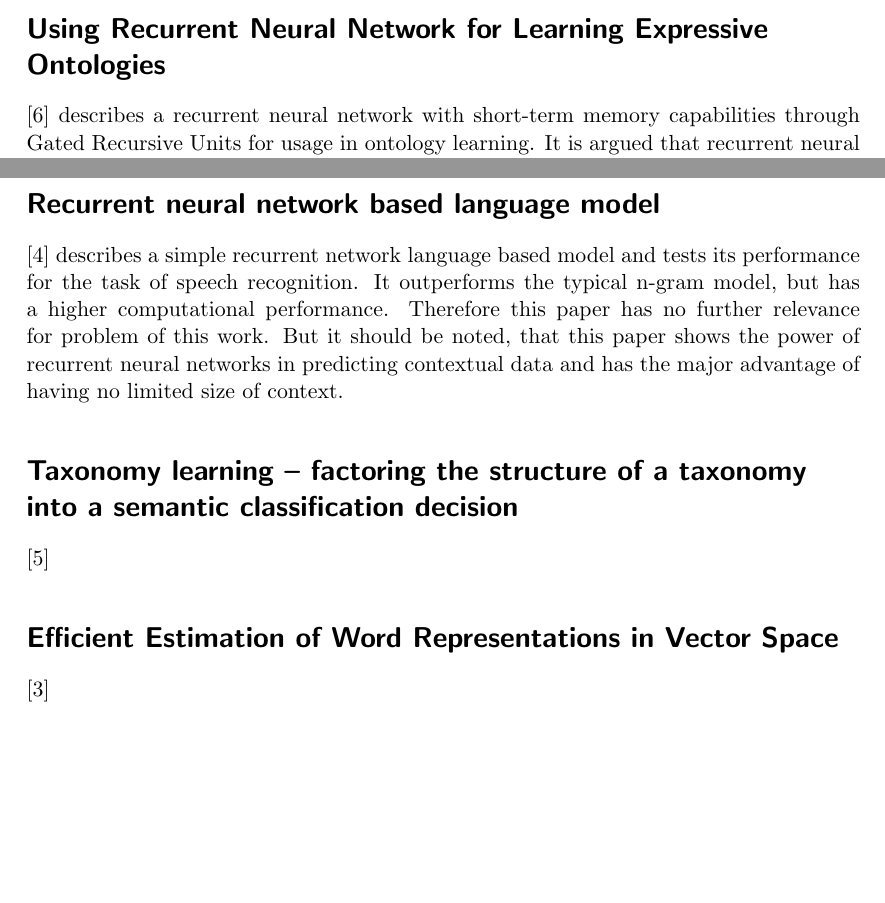
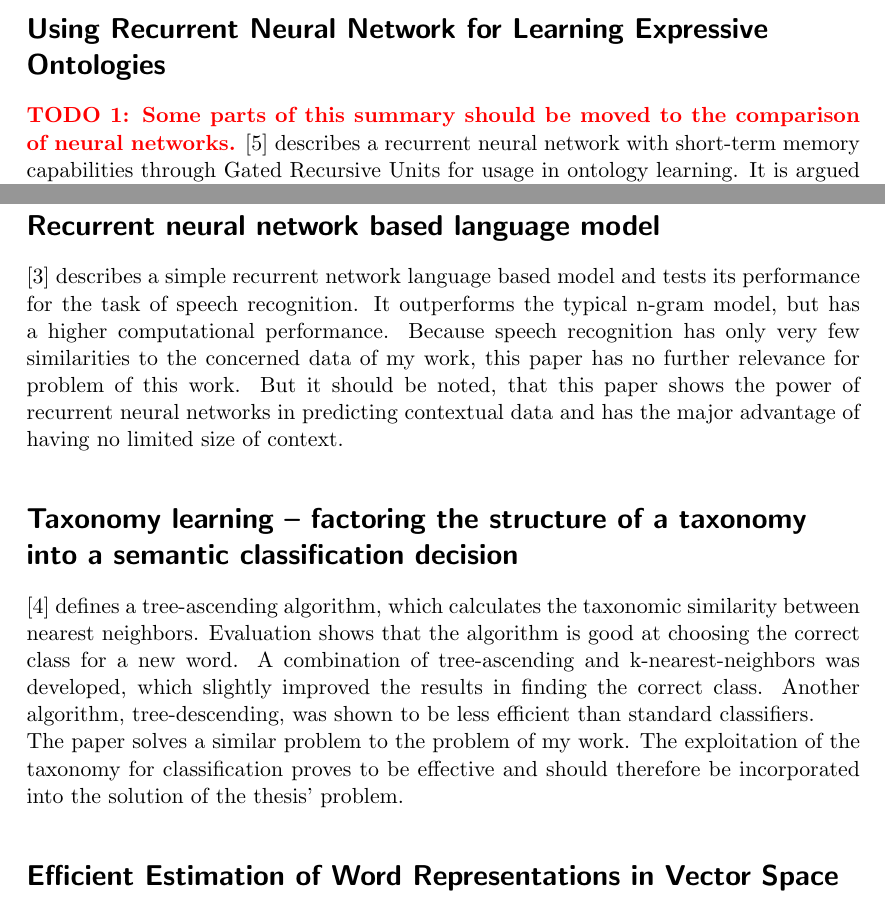
Before and after one commit to AlexBaier/bachelorthesis, a LaTeX document (proposal/related_work.ltx): two parts of pages 1 and 2 of 3, joined at a grey line, cut so that both start at the same text, the shorter picture padded with empty space. Compiled offline with pdfLaTeX.

Commit message:
Added summary for taxonomy learning.

```diff
--- a/proposal/related_work.ltx
+++ b/proposal/related_work.ltx
@@ -33,6 +33,7 @@
 \maketitle
 
 \section*{Using Recurrent Neural Network for Learning Expressive Ontologies}
+\TODO{Some parts of this summary should be moved to the comparison of neural networks.}
 \cite{PetrucciGR16} describes a recurrent neural network with short-term memory capabilities through Gated Recursive Units for usage in ontology learning. It is argued that recurrent neural networks can handle this task,
 because they proved to do well in handling natural languages, and therefore should also be able to ''handle the typical syntactic structures of encyclopedic text''. \\
 The ontology learning process is described as transduction task. The typical structure of encyclopedic text is exploited by translating the text into a logical formula using a pipeline, which creates a formula template and a tagged sentence. These are combined to create a formula. \\
@@ -55,10 +56,17 @@ The ontology learning process is described as transduction task. The typical str
  \end{itemize}
 
 \section*{Recurrent neural network based language model}
-\cite{MikolovKBCK10} describes a simple recurrent network language based model and tests its performance for the task of speech recognition. It outperforms the typical n-gram model, but has a higher computational performance. Therefore this paper has no further relevance for problem of this work. But it should be noted, that this paper shows the power of recurrent neural networks in predicting contextual data and has the major advantage of having no limited size of context.
+\cite{MikolovKBCK10} describes a simple recurrent network language based model and tests its performance for
+the task of speech recognition. It outperforms the typical n-gram model, but has a higher computational performance. Because speech recognition has only very few similarities to the concerned data of my work,
+this paper has no further relevance for problem of this work. But it should be noted, that this paper shows the
+power of recurrent neural networks in predicting contextual data and has the major advantage of having no limited
+size of context.
 
 \section*{Taxonomy learning – factoring the structure of a taxonomy into a semantic classification decision}
-\cite{pekar2002tl}
+\cite{pekar2002tl} defines a tree-ascending algorithm, which calculates the taxonomic similarity between nearest
+neighbors. Evaluation shows that the algorithm is good at choosing the correct class for a new word. A combination of tree-ascending and k-nearest-neighbors was developed, which slightly improved the results in finding the correct class.  Another algorithm, tree-descending, was shown to be less efficient than standard classifiers. \\
+The paper solves a similar problem to the problem of my work. The exploitation of the taxonomy for classification
+proves to be effective and should therefore be incorporated into the solution of the thesis' problem.
 
 \section*{Efficient Estimation of Word Representations in Vector Space}
 \cite{abs-1301-3781}
```
Also changed, not shown: proposal/related_work.pdf, proposal/related_work.ltx (10 more changed lines).
